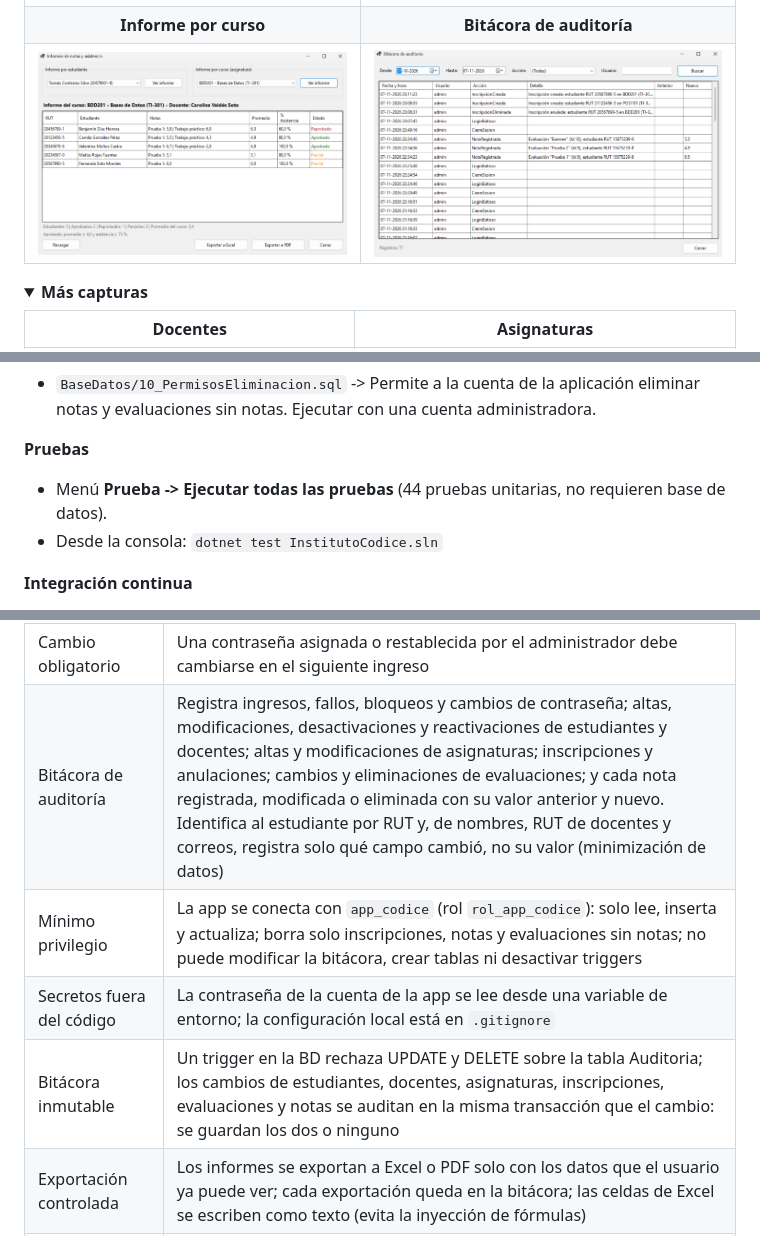
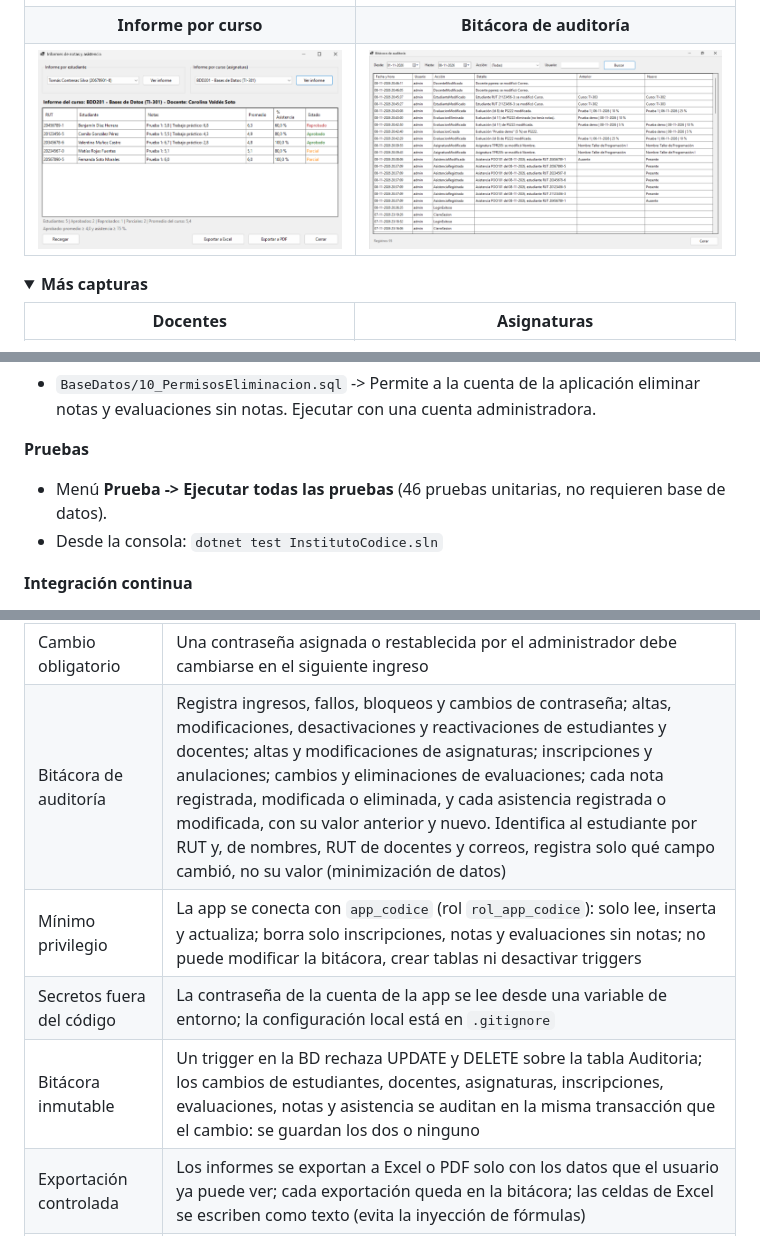
Before and after one commit to Pazvzv24/InstitutoCodice, a Markdown page: README.md, 3 parts joined by grey strips. Drawn GitHub-style; pictures changed too: docs/img/bitacora.png; folded sections open.

```diff
--- a/README.md
+++ b/README.md
@@ -119,7 +119,7 @@ También se puede crear la base desde SSMS ejecutando en orden:
 - `BaseDatos/10_PermisosEliminacion.sql` -> Permite a la cuenta de la aplicación eliminar notas y evaluaciones sin notas. Ejecutar con una cuenta administradora.
 
 **Pruebas**
-- Menú **Prueba -> Ejecutar todas las pruebas** (44 pruebas unitarias, no requieren base de datos).
+- Menú **Prueba -> Ejecutar todas las pruebas** (46 pruebas unitarias, no requieren base de datos).
 - Desde la consola: `dotnet test InstitutoCodice.sln`
 
 **Integración continua**
@@ -165,10 +165,10 @@ El diseño de seguridad se analizó con la metodología STRIDE: [modelo de amena
 | Control de acceso | Un docente solo ve estudiantes, asignaturas e informes de los cursos que dicta; filtrado en la interfaz y en el servicio (defensa en profundidad); si no hay permisos definidos, no muestra nada (falla cerrada); cubierto por pruebas automáticas |
 | Política de contraseñas | Mínimo 8 caracteres con mayúscula, minúscula y número; no puede contener el usuario ni repetir la actual |
 | Cambio obligatorio | Una contraseña asignada o restablecida por el administrador debe cambiarse en el siguiente ingreso |
-| Bitácora de auditoría | Registra ingresos, fallos, bloqueos y cambios de contraseña; altas, modificaciones, desactivaciones y reactivaciones de estudiantes y docentes; altas y modificaciones de asignaturas; inscripciones y anulaciones; cambios y eliminaciones de evaluaciones; y cada nota registrada, modificada o eliminada con su valor anterior y nuevo. Identifica al estudiante por RUT y, de nombres, RUT de docentes y correos, registra solo qué campo cambió, no su valor (minimización de datos) |
+| Bitácora de auditoría | Registra ingresos, fallos, bloqueos y cambios de contraseña; altas, modificaciones, desactivaciones y reactivaciones de estudiantes y docentes; altas y modificaciones de asignaturas; inscripciones y anulaciones; cambios y eliminaciones de evaluaciones; cada nota registrada, modificada o eliminada, y cada asistencia registrada o modificada, con su valor anterior y nuevo. Identifica al estudiante por RUT y, de nombres, RUT de docentes y correos, registra solo qué campo cambió, no su valor (minimización de datos) |
 | Mínimo privilegio | La app se conecta con `app_codice` (rol `rol_app_codice`): solo lee, inserta y actualiza; borra solo inscripciones, notas y evaluaciones sin notas; no puede modificar la bitácora, crear tablas ni desactivar triggers |
 | Secretos fuera del código | La contraseña de la cuenta de la app se lee desde una variable de entorno; la configuración local está en `.gitignore` |
-| Bitácora inmutable | Un trigger en la BD rechaza UPDATE y DELETE sobre la tabla Auditoria; los cambios de estudiantes, docentes, asignaturas, inscripciones, evaluaciones y notas se auditan en la misma transacción que el cambio: se guardan los dos o ninguno |
+| Bitácora inmutable | Un trigger en la BD rechaza UPDATE y DELETE sobre la tabla Auditoria; los cambios de estudiantes, docentes, asignaturas, inscripciones, evaluaciones, notas y asistencia se auditan en la misma transacción que el cambio: se guardan los dos o ninguno |
 | Exportación controlada | Los informes se exportan a Excel o PDF solo con los datos que el usuario ya puede ver; cada exportación queda en la bitácora; las celdas de Excel se escriben como texto (evita la inyección de fórmulas) |
 | Aviso de privacidad | Accesible desde el login, antes de ingresar: responsable, datos tratados, finalidad, quién accede, conservación y derechos (Ley 21.719) |
 | Derechos del titular | Exportación de todos los datos de un estudiante en JSON (acceso y portabilidad), solo para el administrador, sin datos de terceros y con registro en la bitácora |
```
Also changed, not shown: other parts of README.md (+3 -3 lines), docs/ModeloAmenazas.md (+3 -2 lines), 4 other files.
